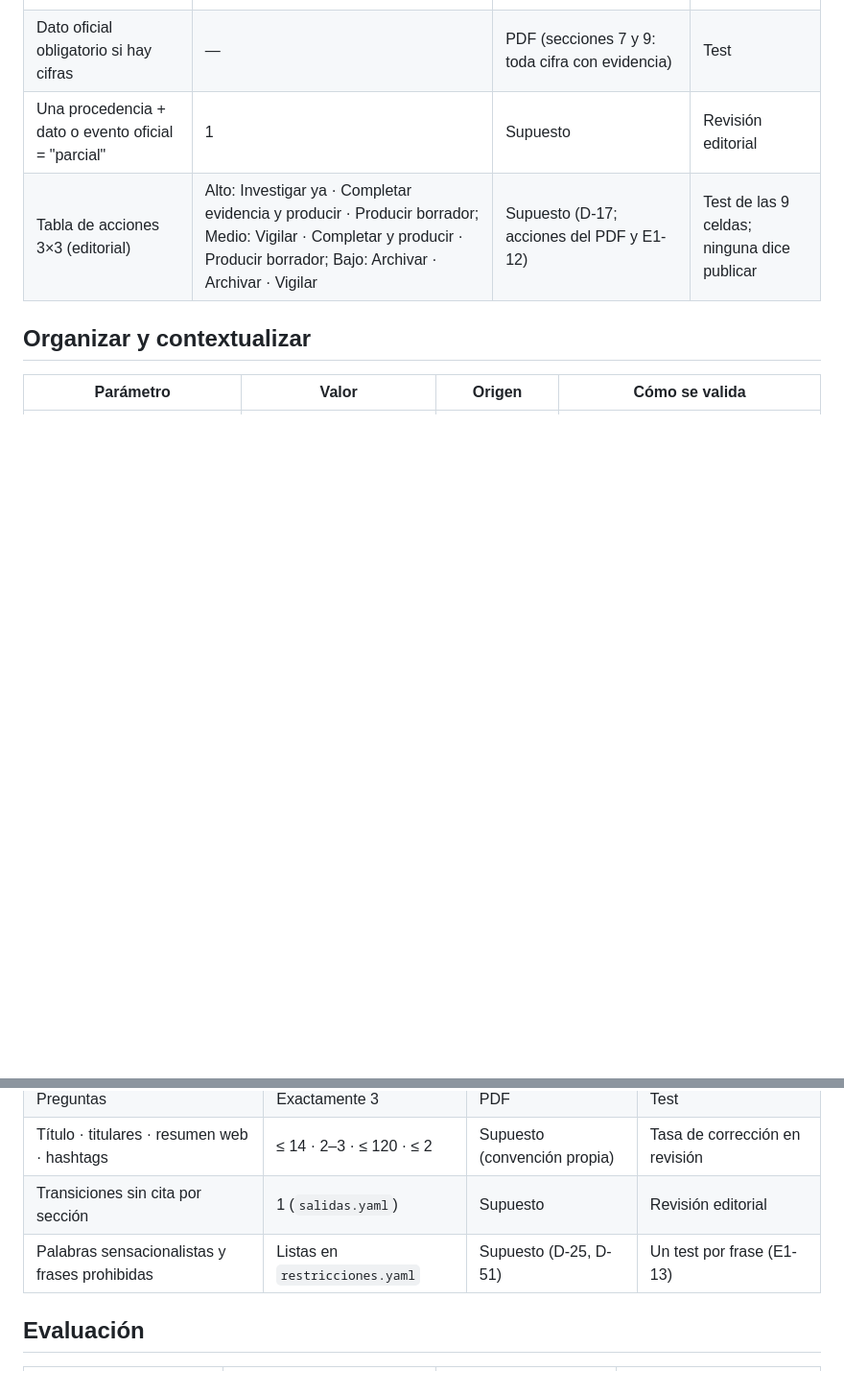
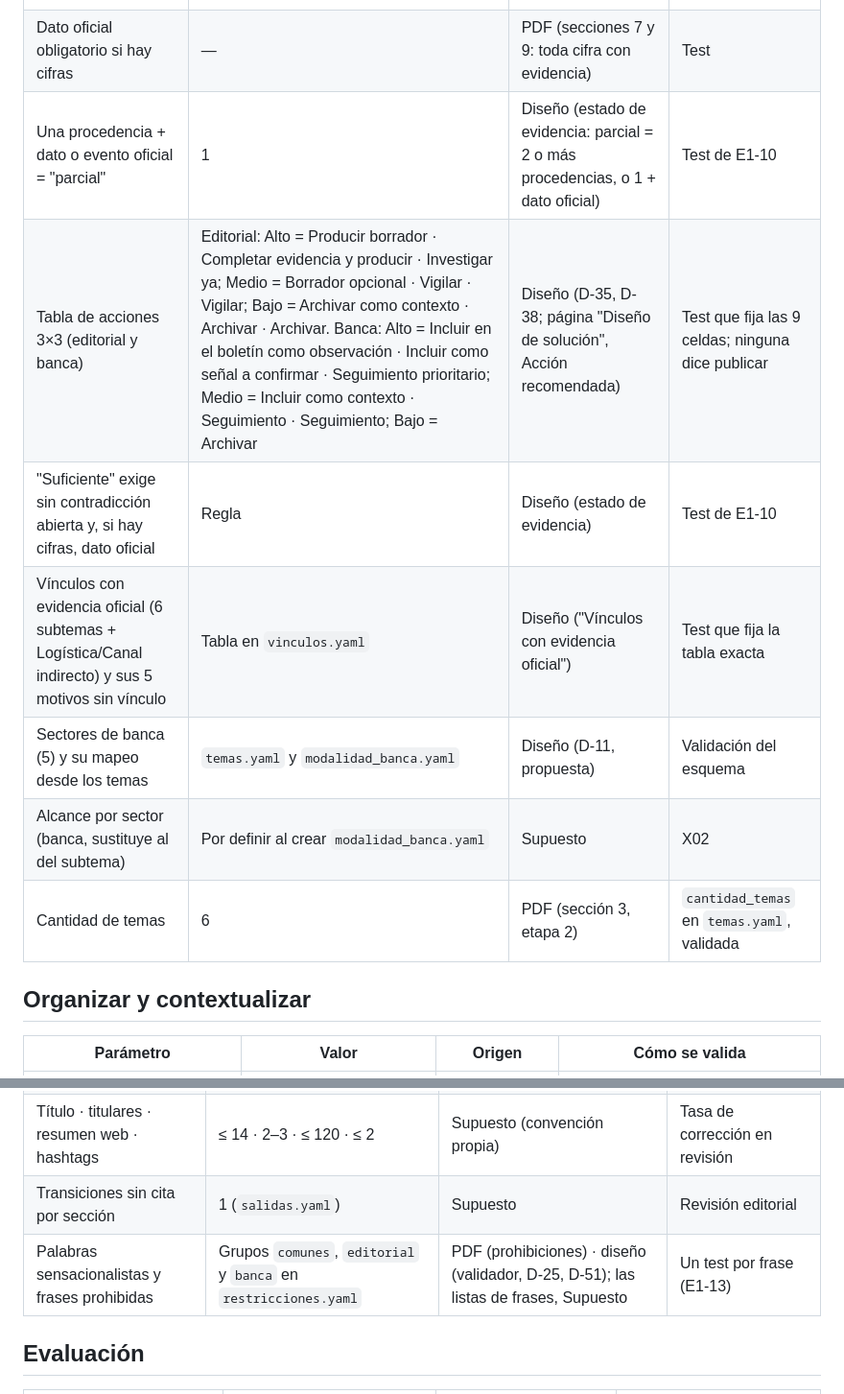
Before and after one commit to DEVHUBPTY/HACKAITHON, a Markdown page: docs/parametros.md, 2 parts joined by grey strips. Shown at 96% size. GitHub-like rendering; blank space fills up the shorter version.

Commit message:
docs(E1-05): parámetros con origen en el diseño (X13)

```diff
--- a/docs/parametros.md
+++ b/docs/parametros.md
@@ -35,8 +33,13 @@ Todo número que use el sistema está aquí, con su **origen** y **cómo se vali
 |---|---|---|---|
 | Procedencias para "parcial" / "suficiente" | 2 | Práctica (regla periodística de las dos fuentes independientes) | Revisión editorial |
 | Dato oficial obligatorio si hay cifras | — | PDF (secciones 7 y 9: toda cifra con evidencia) | Test |
-| Una procedencia + dato o evento oficial = "parcial" | 1 | Supuesto | Revisión editorial |
-| Tabla de acciones 3×3 (editorial) | Alto: Investigar ya · Completar evidencia y producir · Producir borrador; Medio: Vigilar · Completar y producir · Producir borrador; Bajo: Archivar · Archivar · Vigilar | Supuesto (D-17; acciones del PDF y E1-12) | Test de las 9 celdas; ninguna dice publicar |
+| Una procedencia + dato o evento oficial = "parcial" | 1 | Diseño (estado de evidencia: parcial = 2 o más procedencias, o 1 + dato oficial) | Test de E1-10 |
+| Tabla de acciones 3×3 (editorial y banca) | Editorial: Alto = Producir borrador · Completar evidencia y producir · Investigar ya; Medio = Borrador opcional · Vigilar · Vigilar; Bajo = Archivar como contexto · Archivar · Archivar. Banca: Alto = Incluir en el boletín como observación · Incluir como señal a confirmar · Seguimiento prioritario; Medio = Incluir como contexto · Seguimiento · Seguimiento; Bajo = Archivar | Diseño (D-35, D-38; página "Diseño de solución", Acción recomendada) | Test que fija las 9 celdas; ninguna dice publicar |
+| "Suficiente" exige sin contradicción abierta y, si hay cifras, dato oficial | Regla | Diseño (estado de evidencia) | Test de E1-10 |
+| Vínculos con evidencia oficial (6 subtemas + Logística/Canal indirecto) y sus 5 motivos sin vínculo | Tabla en `vinculos.yaml` | Diseño ("Vínculos con evidencia oficial") | Test que fija la tabla exacta |
+| Sectores de banca (5) y su mapeo desde los temas | `temas.yaml` y `modalidad_banca.yaml` | Diseño (D-11, propuesta) | Validación del esquema |
+| Alcance por sector (banca, sustituye al del subtema) | Por definir al crear `modalidad_banca.yaml` | Supuesto | X02 |
+| Cantidad de temas | 6 | PDF (sección 3, etapa 2) | `cantidad_temas` en `temas.yaml`, validada |
 
 ## Organizar y contextualizar
 
@@ -116,7 +119,7 @@ Un `valor` nulo en indicadores es válido (no es un parámetro: lo exige el cont
 | Preguntas | Exactamente 3 | PDF | Test |
 | Título · titulares · resumen web · hashtags | ≤ 14 · 2–3 · ≤ 120 · ≤ 2 | Supuesto (convención propia) | Tasa de corrección en revisión |
 | Transiciones sin cita por sección | 1 (`salidas.yaml`) | Supuesto | Revisión editorial |
-| Palabras sensacionalistas y frases prohibidas | Listas en `restricciones.yaml` | Supuesto (D-25, D-51) | Un test por frase (E1-13) |
+| Palabras sensacionalistas y frases prohibidas | Grupos `comunes`, `editorial` y `banca` en `restricciones.yaml` | PDF (prohibiciones) · diseño (validador, D-25, D-51); las listas de frases, Supuesto | Un test por frase (E1-13) |
 
 ## Evaluación
 
```
Also changed, not shown: other parts of docs/parametros.md (+2 -4 lines).
